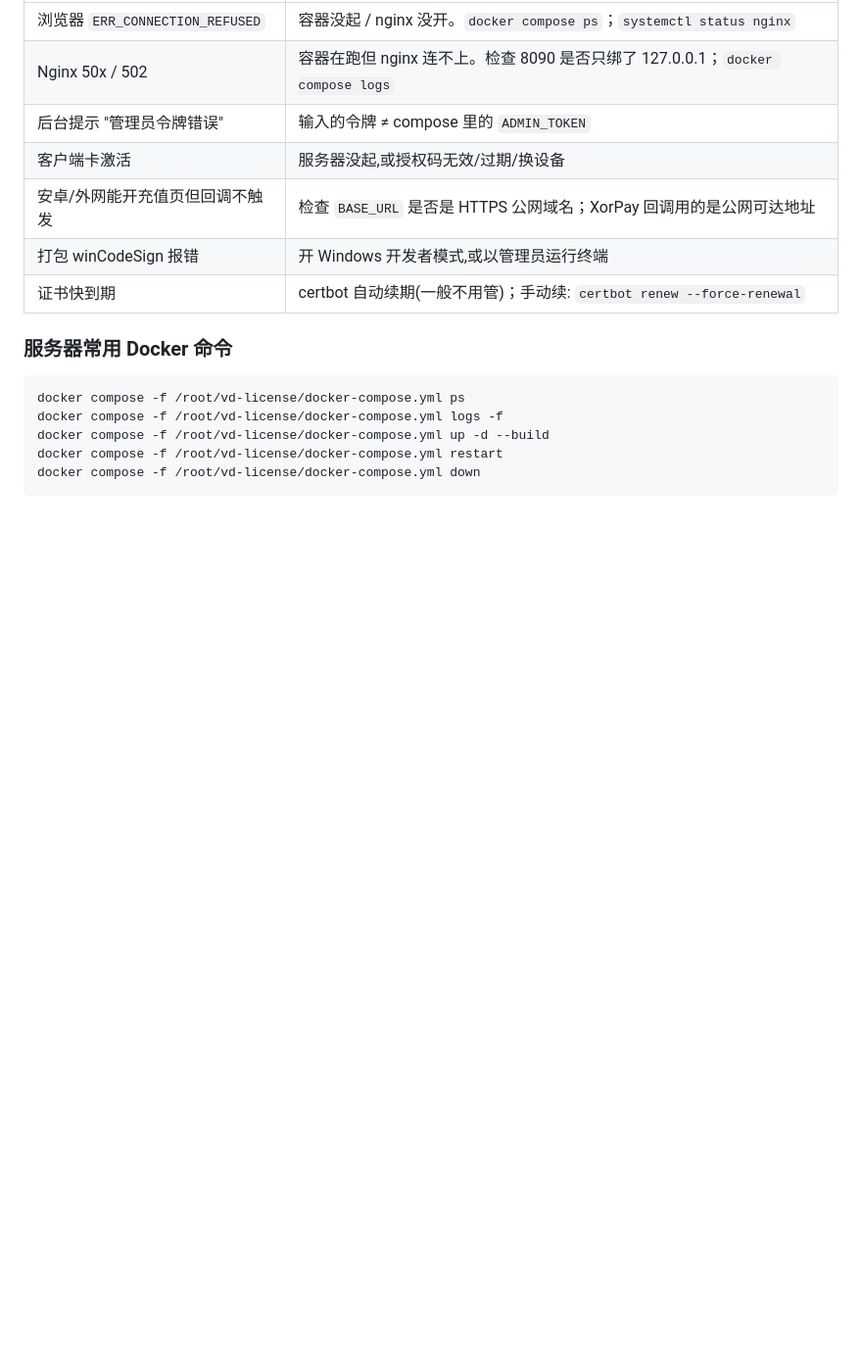
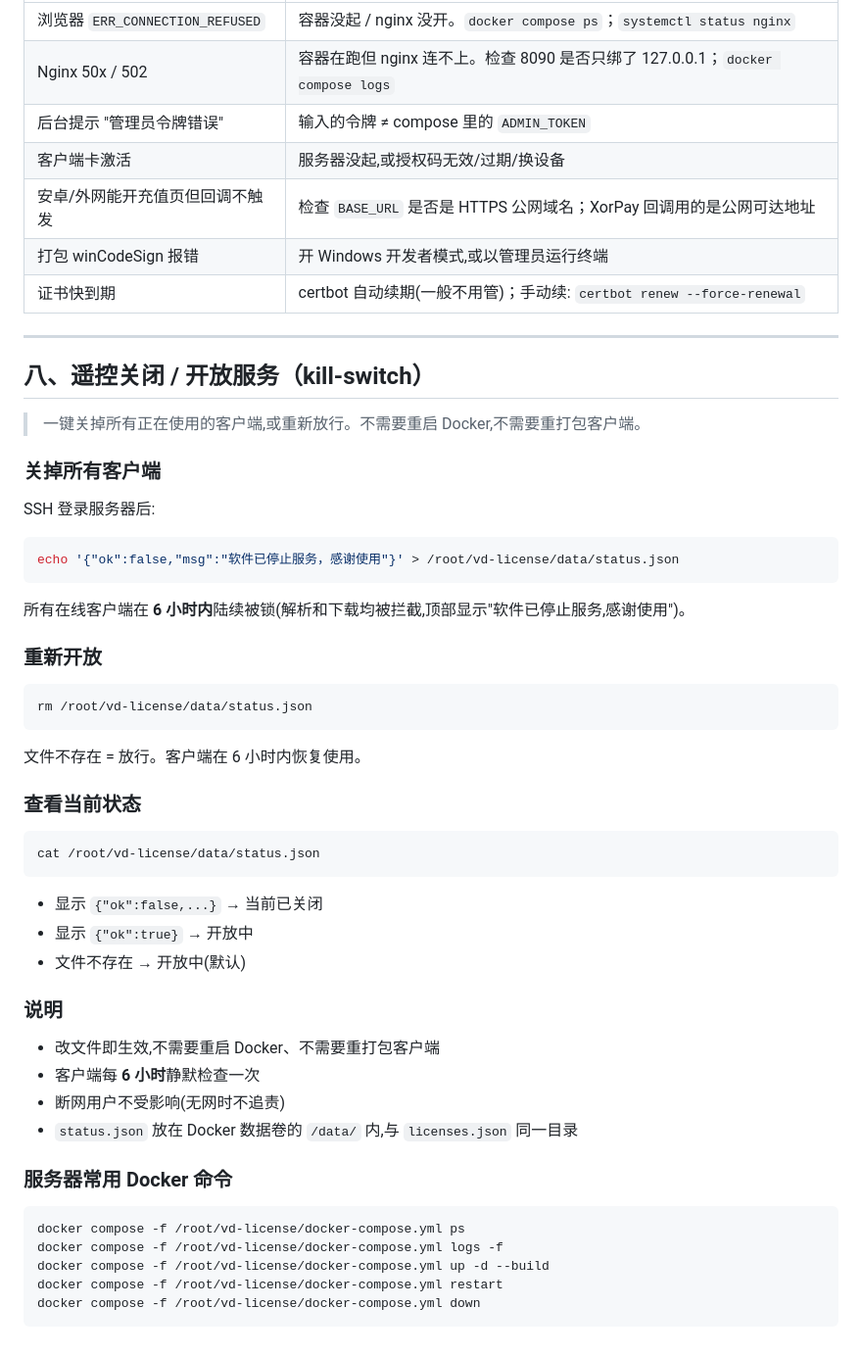
Before and after one commit to yao83383/videodownloader, a Markdown page: OPERATIONS.md, the part around the change. Shown at 98% size. Rendered like a GitHub page; blank space fills up the shorter version.

Commit message:
docs: 补充kill-switch遥控开关操作文档

````diff
--- a/OPERATIONS.md
+++ b/OPERATIONS.md
@@ -187,6 +187,39 @@ certbot --nginx -d 你的域名
 | 打包 winCodeSign 报错 | 开 Windows 开发者模式,或以管理员运行终端 |
 | 证书快到期 | certbot 自动续期(一般不用管)；手动续: `certbot renew --force-renewal` |
 
+---
+
+## 八、遥控关闭 / 开放服务（kill-switch）
+
+> 一键关掉所有正在使用的客户端,或重新放行。不需要重启 Docker,不需要重打包客户端。
+
+### 关掉所有客户端
+SSH 登录服务器后:
+```bash
+echo '{"ok":false,"msg":"软件已停止服务，感谢使用"}' > /root/vd-license/data/status.json
+```
+所有在线客户端在 **6 小时内**陆续被锁(解析和下载均被拦截,顶部显示"软件已停止服务,感谢使用")。
+
+### 重新开放
+```bash
+rm /root/vd-license/data/status.json
+```
+文件不存在 = 放行。客户端在 6 小时内恢复使用。
+
+### 查看当前状态
+```bash
+cat /root/vd-license/data/status.json
+```
+- 显示 `{"ok":false,...}` → 当前已关闭
+- 显示 `{"ok":true}` → 开放中
+- 文件不存在 → 开放中(默认)
+
+### 说明
+- 改文件即生效,不需要重启 Docker、不需要重打包客户端
+- 客户端每 **6 小时**静默检查一次
+- 断网用户不受影响(无网时不追责)
+- `status.json` 放在 Docker 数据卷的 `/data/` 内,与 `licenses.json` 同一目录
+
 ### 服务器常用 Docker 命令
 ```bash
 docker compose -f /root/vd-license/docker-compose.yml ps
````
Also changed, not shown: HANDOFF.md (+2 -2 lines).
